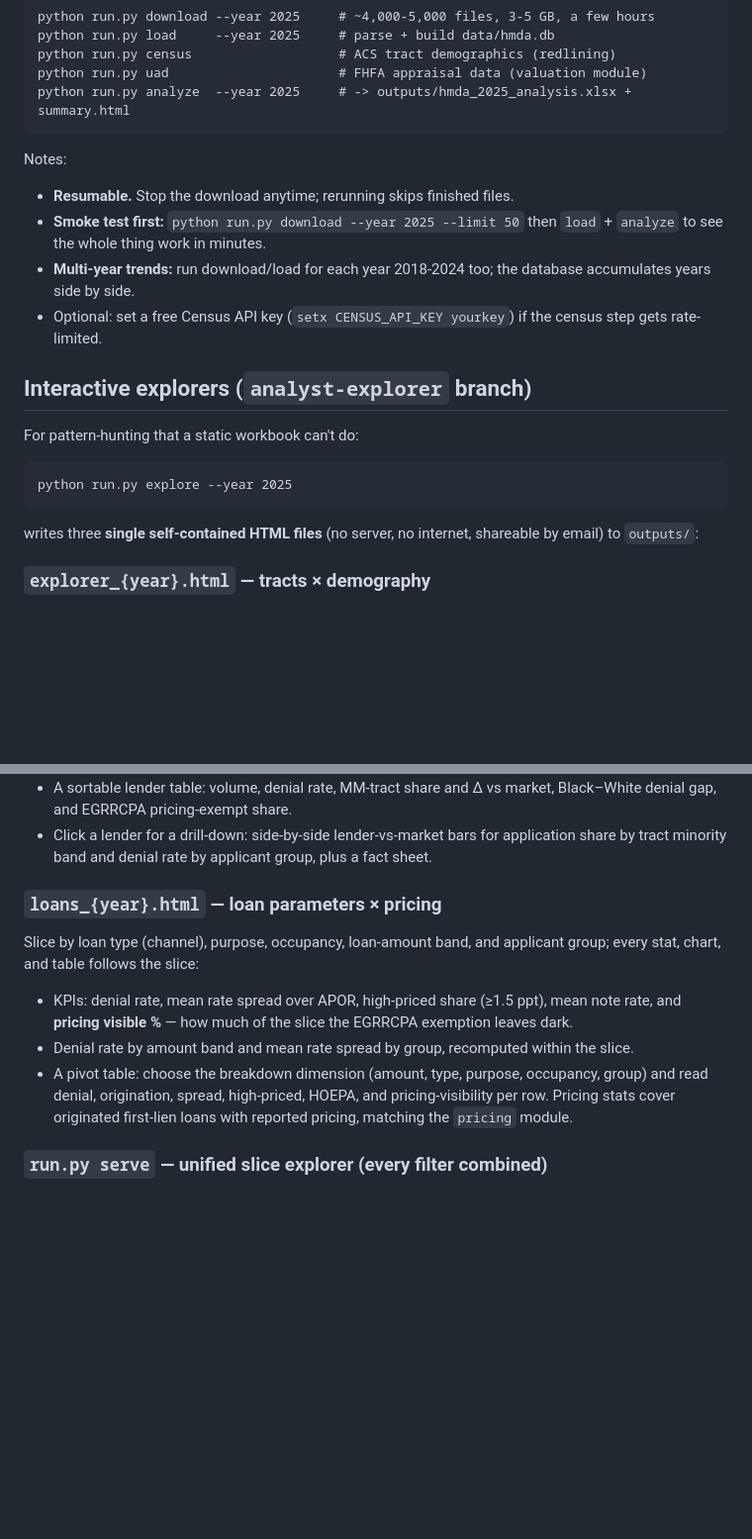
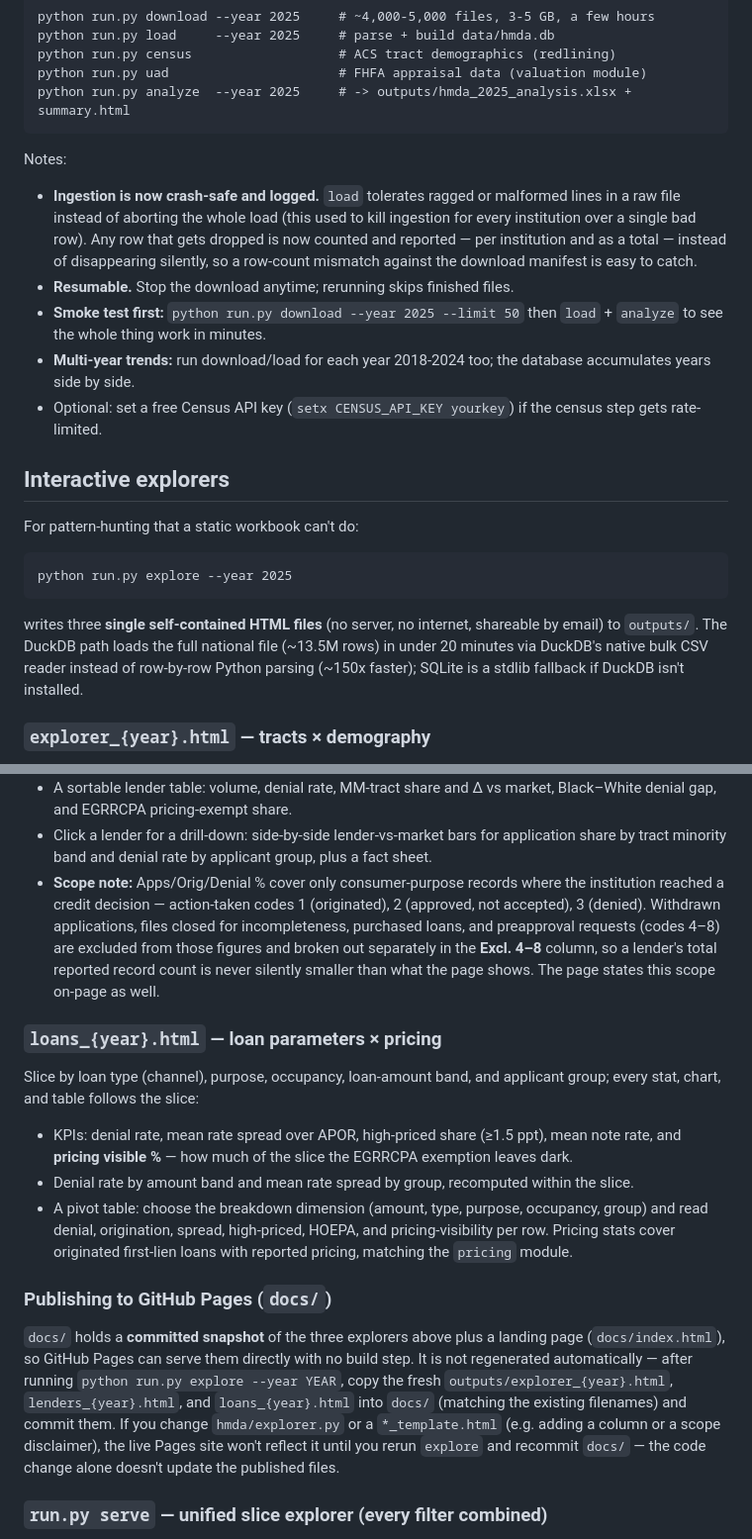
Before and after one commit to shweaway/hmda-fair-lending, a Markdown page: README.md, 2 parts joined by grey strips. Shown at 99% size. Drawn GitHub-style; blank space fills up the shorter version.

Commit message:
Document the merged explorer feature set and recent fixes
Covers what wasn't yet in the README: the docs/ GitHub Pages snapshot
and how to refresh it, the DuckDB fast-path loader's ~150x speedup, the
Lender Explorer's new Excl. 4-8 column and DEC-scope disclaimer, and the
ingestion crash fix + row-skip logging. Also drops the stale
"analyst-explorer branch" qualifier now that this is merged into main.

````diff
--- a/README.md
+++ b/README.md
@@ -48,6 +48,12 @@ python run.py analyze  --year 2025     # -> outputs/hmda_2025_analysis.xlsx + su
 
 Notes:
 
+- **Ingestion is now crash-safe and logged.** `load` tolerates ragged or
+  malformed lines in a raw file instead of aborting the whole load (this
+  used to kill ingestion for every institution over a single bad row).
+  Any row that gets dropped is now counted and reported — per
+  institution and as a total — instead of disappearing silently, so a
+  row-count mismatch against the download manifest is easy to catch.
 - **Resumable.** Stop the download anytime; rerunning skips finished files.
 - **Smoke test first:** `python run.py download --year 2025 --limit 50`
   then `load` + `analyze` to see the whole thing work in minutes.
@@ -56,7 +62,7 @@ Notes:
 - Optional: set a free Census API key (`setx CENSUS_API_KEY yourkey`)
   if the census step gets rate-limited.
 
-## Interactive explorers (`analyst-explorer` branch)
+## Interactive explorers
 
 For pattern-hunting that a static workbook can't do:
 
@@ -65,7 +71,10 @@ python run.py explore --year 2025
 ```
 
 writes three **single self-contained HTML files** (no server, no
-internet, shareable by email) to `outputs/`:
+internet, shareable by email) to `outputs/`. The DuckDB path loads the
+full national file (~13.5M rows) in under 20 minutes via DuckDB's native
+bulk CSV reader instead of row-by-row Python parsing (~150x faster);
+SQLite is a stdlib fallback if DuckDB isn't installed.
 
 ### `explorer_{year}.html` — tracts × demography
 
@@ -94,6 +103,14 @@ the current state scope):
 - Click a lender for a drill-down: side-by-side lender-vs-market bars
   for application share by tract minority band and denial rate by
   applicant group, plus a fact sheet.
+- **Scope note:** Apps/Orig/Denial % cover only consumer-purpose records
+  where the institution reached a credit decision — action-taken codes 1
+  (originated), 2 (approved, not accepted), 3 (denied). Withdrawn
+  applications, files closed for incompleteness, purchased loans, and
+  preapproval requests (codes 4–8) are excluded from those figures and
+  broken out separately in the **Excl. 4–8** column, so a lender's total
+  reported record count is never silently smaller than what the page
+  shows. The page states this scope on-page as well.
 
 ### `loans_{year}.html` — loan parameters × pricing
 
@@ -109,6 +126,19 @@ applicant group; every stat, chart, and table follows the slice:
   occupancy, group) and read denial, origination, spread, high-priced,
   HOEPA, and pricing-visibility per row. Pricing stats cover originated
   first-lien loans with reported pricing, matching the `pricing` module.
+
+### Publishing to GitHub Pages (`docs/`)
+
+`docs/` holds a **committed snapshot** of the three explorers above plus
+a landing page (`docs/index.html`), so GitHub Pages can serve them
+directly with no build step. It is not regenerated automatically — after
+running `python run.py explore --year YEAR`, copy the fresh
+`outputs/explorer_{year}.html`, `lenders_{year}.html`, and
+`loans_{year}.html` into `docs/` (matching the existing filenames) and
+commit them. If you change `hmda/explorer.py` or a `*_template.html`
+(e.g. adding a column or a scope disclaimer), the live Pages site won't
+reflect it until you rerun `explore` and recommit `docs/` — the code
+change alone doesn't update the published files.
 
 ### `run.py serve` — unified slice explorer (every filter combined)
 
````
